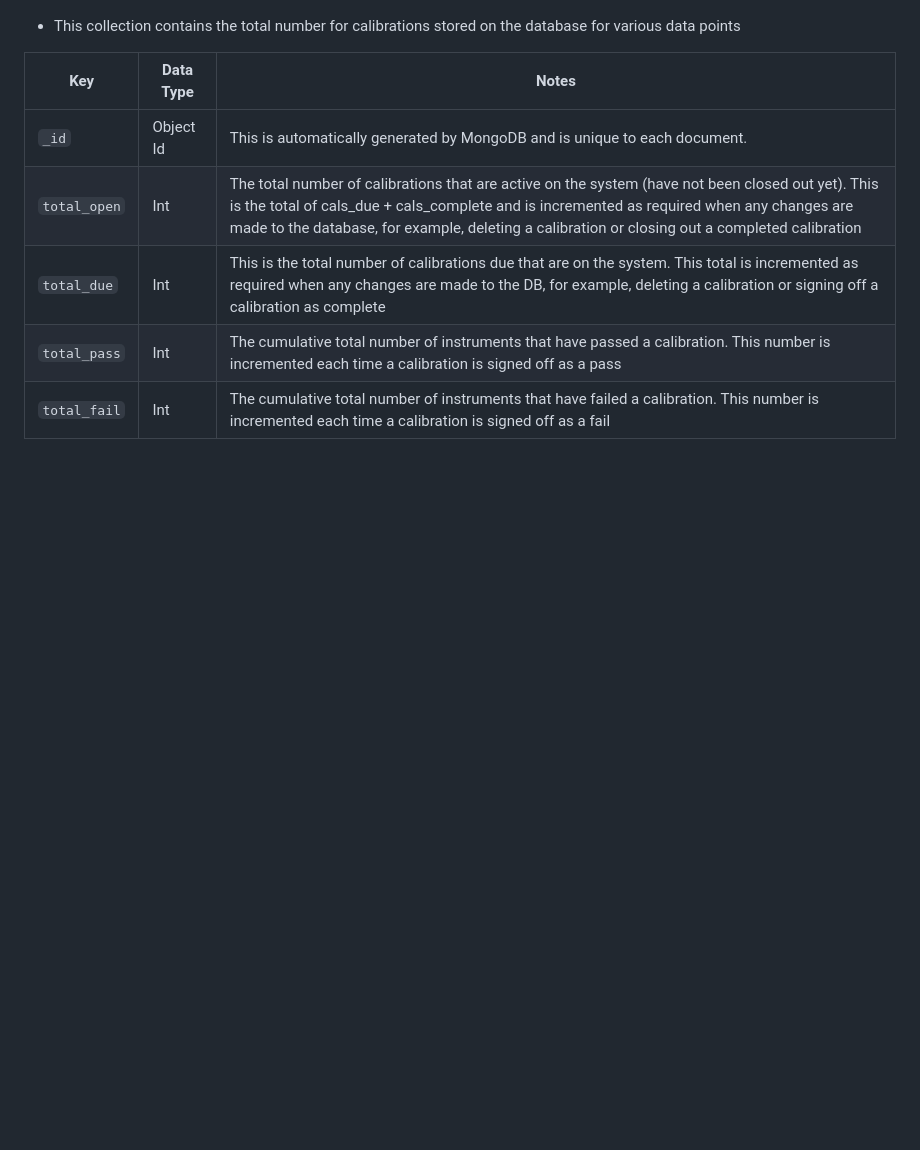
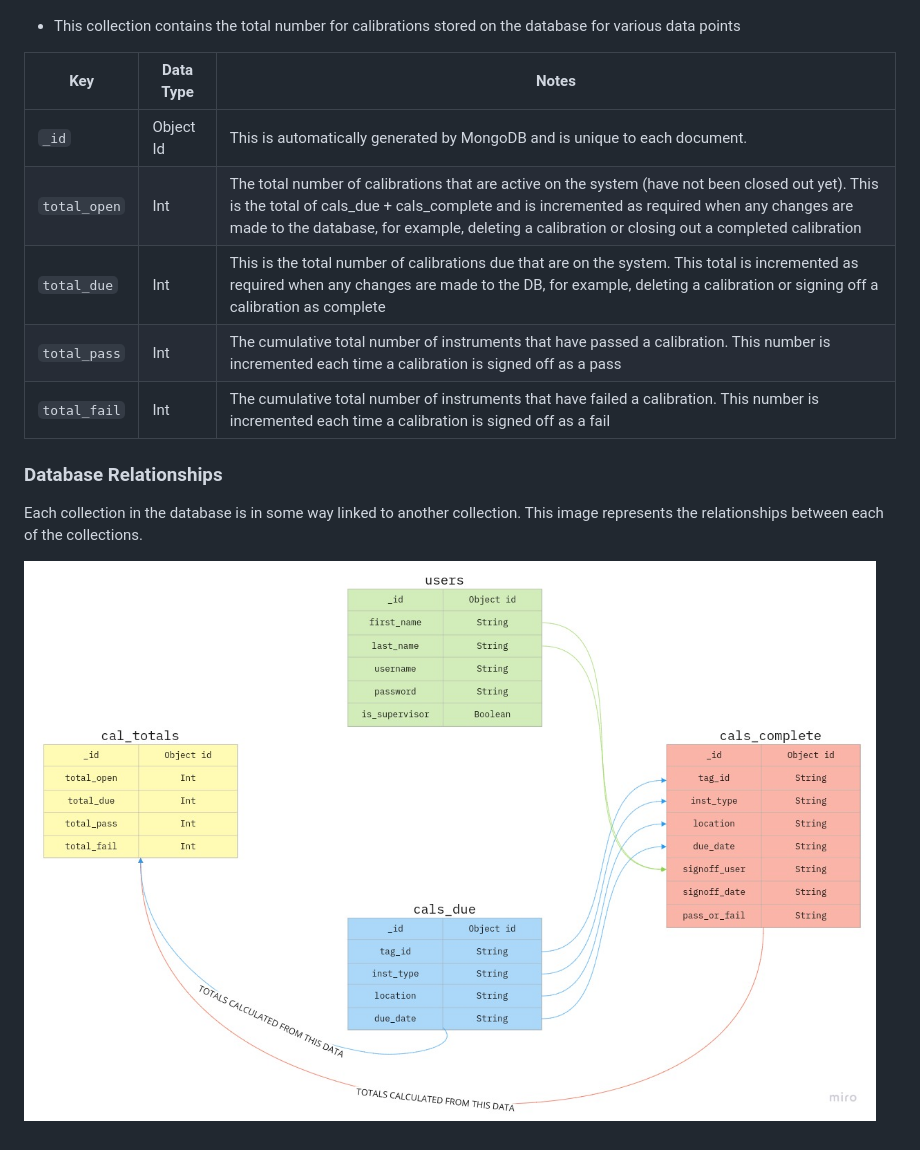
Before and after one commit to shaneoh10/ms3-precise-calibration, a Markdown page: README.md, the part around the change printed below. GitHub-like rendering; pictures changed too: assets/images/db_relationships.jpg (added); blank space fills up the shorter version.

Commit message:
docs: Add database relationships to README

```diff
--- a/README.md
+++ b/README.md
@@ -162,3 +162,9 @@ The database contains four collections:
 |  `total_due`  | Int  | This is the total number of calibrations due that are on the system. This total is incremented as required when any changes are made to the DB, for example, deleting a calibration or signing off a calibration as complete |
 |  `total_pass`  | Int  | The cumulative total number of instruments that have passed a calibration. This number is incremented each time a calibration is signed off as a pass |
 |  `total_fail`  | Int  | The cumulative total number of instruments that have failed a calibration. This number is incremented each time a calibration is signed off as a fail |
+
+### Database Relationships
+
+Each collection in the database is in some way linked to another collection. This image represents the relationships between each of the collections.
+
+![Database Relationships](assets/images/db_relationships.jpg)
```
Also changed, not shown: other parts of README.md (+3 -3 lines).
